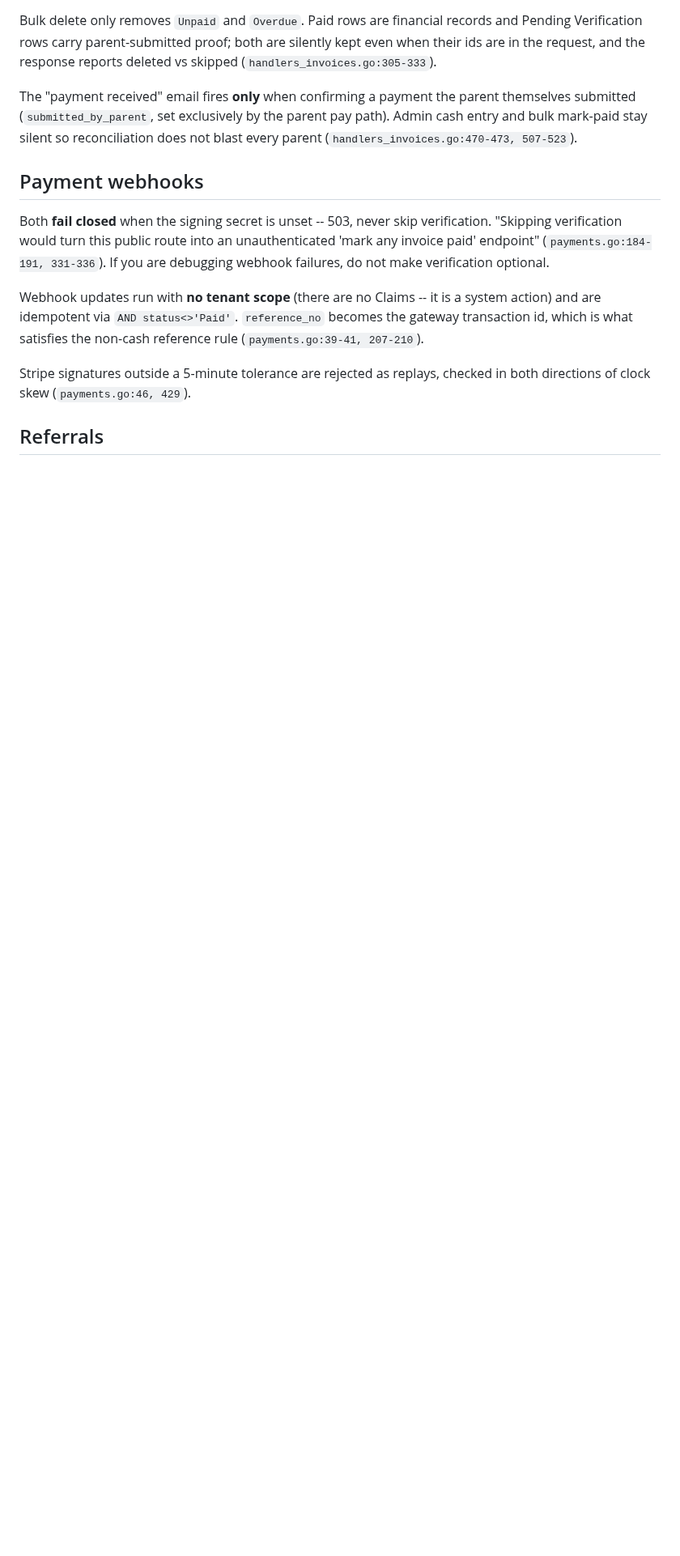
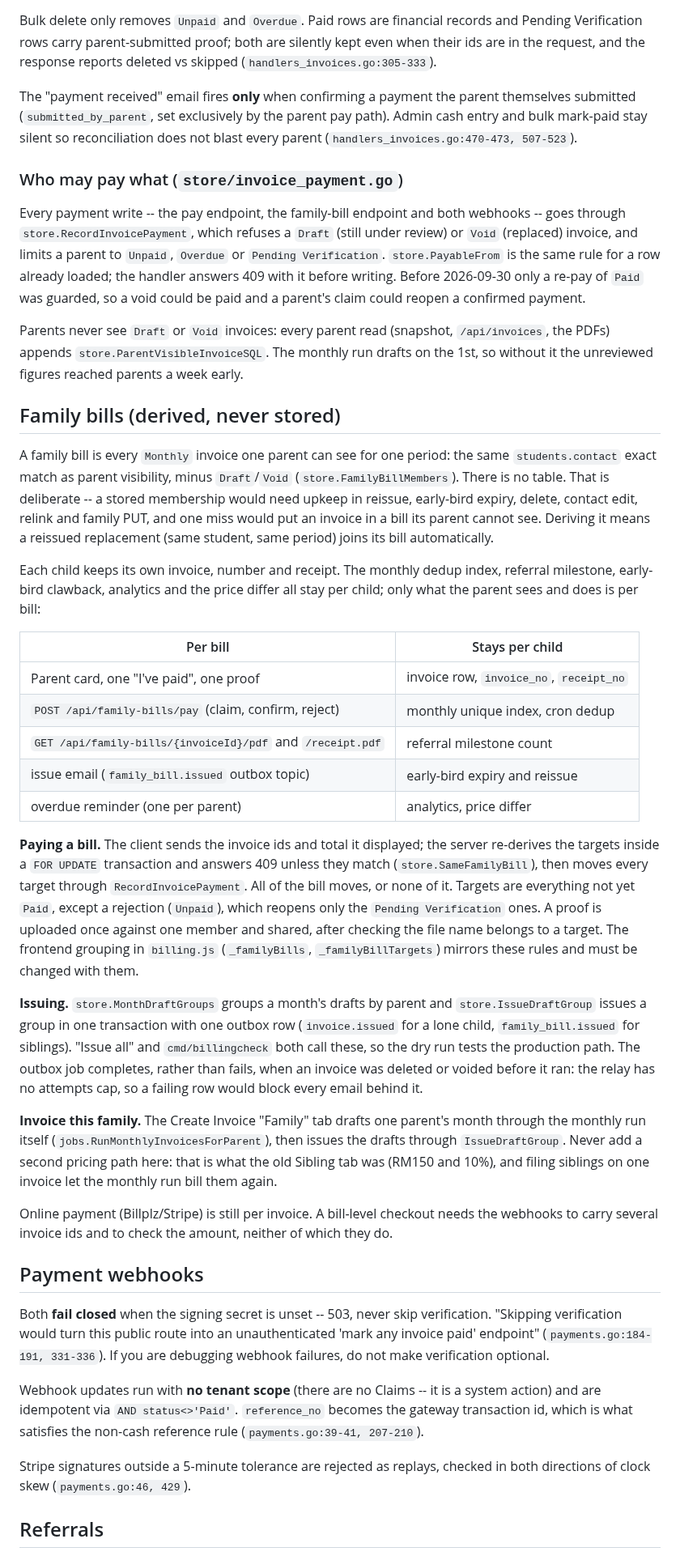
Before and after one commit to veyroxie/studyhub, a Markdown page: AI_DOCS/billing.md, the part around one of its changes. Shown at 81% size. Rendered like a GitHub page; blank space fills up the shorter version.

Commit message:
docs(billing): family bills, the payment guard, and parent visibility
AI_DOCS/billing.md gains the family-bill design (derived, not stored; what is
per bill and what stays per child; the pay, issue and Family-tab paths), the
payment guard and the parent visibility rule. The Sibling-tab note and the
sibling-discount conflict are resolved. CLAUDE.md's latest migration was stale
(0065, now 0069).

```diff
--- a/AI_DOCS/billing.md
+++ b/AI_DOCS/billing.md
@@ -251,6 +251,64 @@ submitted (`submitted_by_parent`, set exclusively by the parent pay path). Admin
 and bulk mark-paid stay silent so reconciliation does not blast every parent
 (`handlers_invoices.go:470-473, 507-523`).
 
+### Who may pay what (`store/invoice_payment.go`)
+
+Every payment write -- the pay endpoint, the family-bill endpoint and both webhooks --
+goes through `store.RecordInvoicePayment`, which refuses a `Draft` (still under review)
+or `Void` (replaced) invoice, and limits a parent to `Unpaid`, `Overdue` or
+`Pending Verification`. `store.PayableFrom` is the same rule for a row already loaded;
+the handler answers 409 with it before writing. Before 2026-09-30 only a re-pay of `Paid`
+was guarded, so a void could be paid and a parent's claim could reopen a confirmed payment.
+
+Parents never see `Draft` or `Void` invoices: every parent read (snapshot,
+`/api/invoices`, the PDFs) appends `store.ParentVisibleInvoiceSQL`. The monthly run drafts
+on the 1st, so without it the unreviewed figures reached parents a week early.
+
+## Family bills (derived, never stored)
+
+A family bill is every `Monthly` invoice one parent can see for one period: the same
+`students.contact` exact match as parent visibility, minus `Draft`/`Void`
+(`store.FamilyBillMembers`). There is no table. That is deliberate -- a stored membership
+would need upkeep in reissue, early-bird expiry, delete, contact edit, relink and family
+PUT, and one miss would put an invoice in a bill its parent cannot see. Deriving it means a
+reissued replacement (same student, same period) joins its bill automatically.
+
+Each child keeps its own invoice, number and receipt. The monthly dedup index, referral
+milestone, early-bird clawback, analytics and the price differ all stay per child; only
+what the parent sees and does is per bill:
+
+| Per bill | Stays per child |
+|---|---|
+| Parent card, one "I've paid", one proof | invoice row, `invoice_no`, `receipt_no` |
+| `POST /api/family-bills/pay` (claim, confirm, reject) | monthly unique index, cron dedup |
+| `GET /api/family-bills/{invoiceId}/pdf` and `/receipt.pdf` | referral milestone count |
+| issue email (`family_bill.issued` outbox topic) | early-bird expiry and reissue |
+| overdue reminder (one per parent) | analytics, price differ |
+
+**Paying a bill.** The client sends the invoice ids and total it displayed; the server
+re-derives the targets inside a `FOR UPDATE` transaction and answers 409 unless they match
+(`store.SameFamilyBill`), then moves every target through `RecordInvoicePayment`. All of
+the bill moves, or none of it. Targets are everything not yet `Paid`, except a rejection
+(`Unpaid`), which reopens only the `Pending Verification` ones. A proof is uploaded once
+against one member and shared, after checking the file name belongs to a target. The
+frontend grouping in `billing.js` (`_familyBills`, `_familyBillTargets`) mirrors these
+rules and must be changed with them.
+
+**Issuing.** `store.MonthDraftGroups` groups a month's drafts by parent and
+`store.IssueDraftGroup` issues a group in one transaction with one outbox row
+(`invoice.issued` for a lone child, `family_bill.issued` for siblings). "Issue all" and
+`cmd/billingcheck` both call these, so the dry run tests the production path. The outbox
+job completes, rather than fails, when an invoice was deleted or voided before it ran: the
+relay has no attempts cap, so a failing row would block every email behind it.
+
+**Invoice this family.** The Create Invoice "Family" tab drafts one parent's month through
+the monthly run itself (`jobs.RunMonthlyInvoicesForParent`), then issues the drafts through
+`IssueDraftGroup`. Never add a second pricing path here: that is what the old Sibling tab
+was (RM150 and 10%), and filing siblings on one invoice let the monthly run bill them again.
+
+Online payment (Billplz/Stripe) is still per invoice. A bill-level checkout needs the
+webhooks to carry several invoice ids and to check the amount, neither of which they do.
+
 ## Payment webhooks
 
 Both **fail closed** when the signing secret is unset -- 503, never skip verification.
```
Also changed, not shown: other parts of AI_DOCS/billing.md (+6 -7 lines), CHANGELOG.md (+11 -0 lines), CLAUDE.md (+1 -1 lines).
